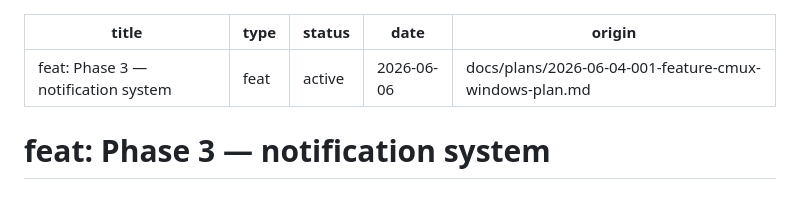
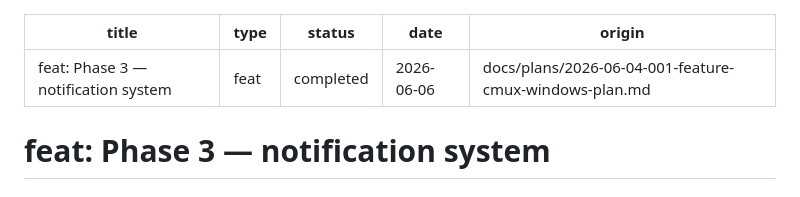
Before and after one commit to sz-747/Optimus, a Markdown page: docs/plans/2026-06-06-002-feat-phase3-notification-system-plan.md, the part around the change. Drawn GitHub-style.

Commit message:
chore: mark Phase 3 notification plan completed
All 8 units shipped: Core 108/108, engine 11/11 + clean cdylib, app 0/0,
runtime smoke clean. Status flip is the only plan-body mutation at shipping.

Co-Authored-By: Claude Opus 4.8 <noreply@anthropic.com>

```diff
--- a/docs/plans/2026-06-06-002-feat-phase3-notification-system-plan.md
+++ b/docs/plans/2026-06-06-002-feat-phase3-notification-system-plan.md
@@ -1,7 +1,7 @@
 ---
 title: "feat: Phase 3 — notification system"
 type: feat
-status: active
+status: completed
 date: 2026-06-06
 origin: docs/plans/2026-06-04-001-feature-cmux-windows-plan.md
 ---
```
